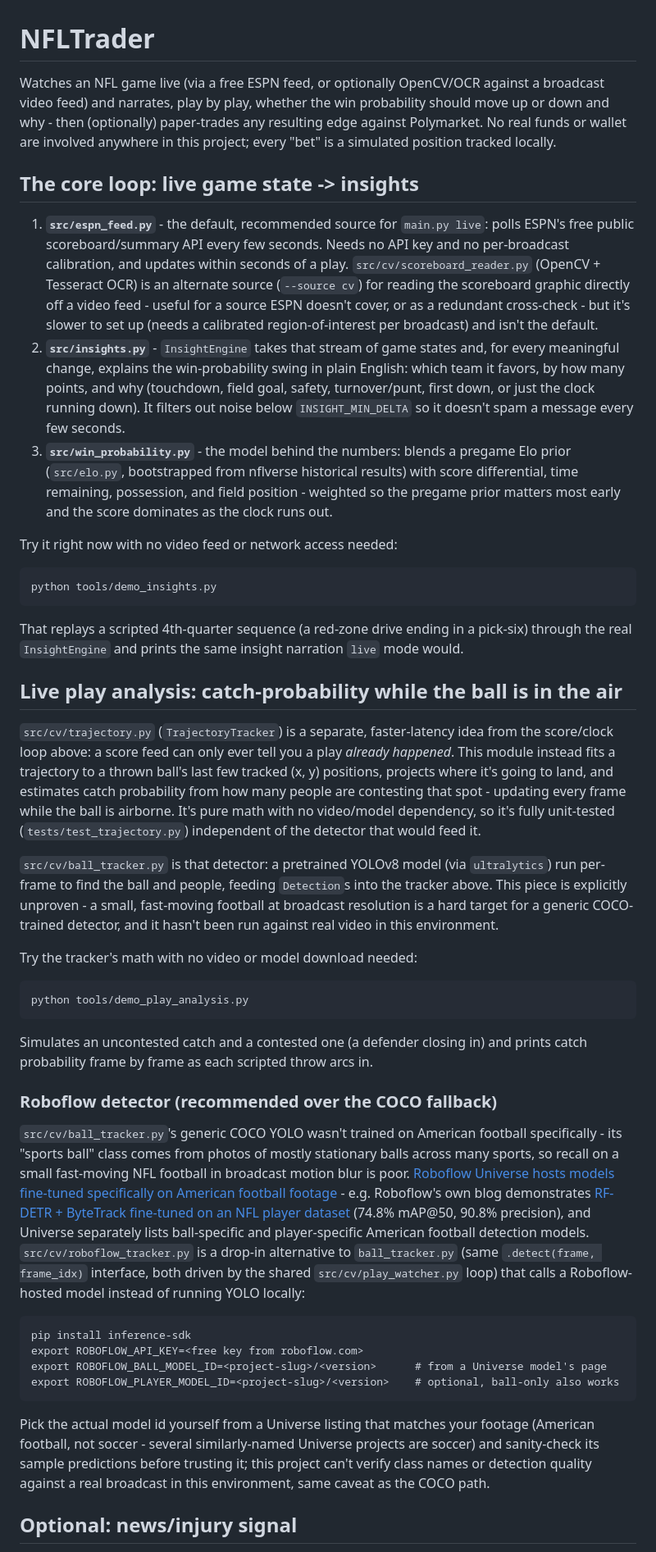
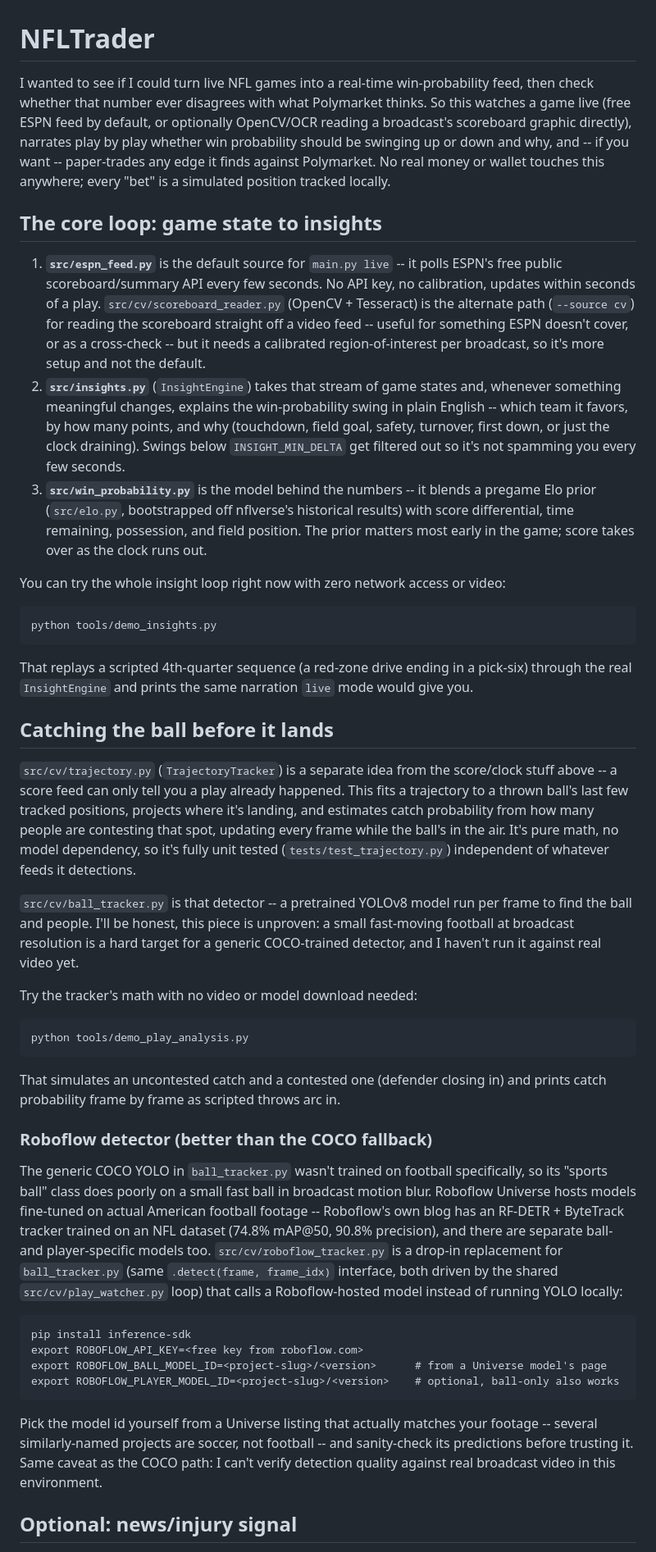
Before and after one commit to LAKSHYAJAIN16/NFLTrader, a Markdown page: README.md, the part around one of its changes. Shown at 82% size. Rendered like a GitHub page.

Commit message:
Rewrite README in a more personal voice
Co-Authored-By: Claude Sonnet 5 <noreply@anthropic.com>

````diff
--- a/README.md
+++ b/README.md
@@ -1,61 +1,26 @@
 # NFLTrader
 
-Watches an NFL game live (via a free ESPN feed, or optionally OpenCV/OCR
-against a broadcast video feed) and narrates, play by play, whether the win
-probability should move up or down and why - then (optionally) paper-trades
-any resulting edge against Polymarket. No real funds or wallet are involved
-anywhere in this project; every "bet" is a simulated position tracked
-locally.
+I wanted to see if I could turn live NFL games into a real-time win-probability feed, then check whether that number ever disagrees with what Polymarket thinks. So this watches a game live (free ESPN feed by default, or optionally OpenCV/OCR reading a broadcast's scoreboard graphic directly), narrates play by play whether win probability should be swinging up or down and why, and -- if you want -- paper-trades any edge it finds against Polymarket. No real money or wallet touches this anywhere; every "bet" is a simulated position tracked locally.
 
-## The core loop: live game state -> insights
+## The core loop: game state to insights
 
-1. **`src/espn_feed.py`** - the default, recommended source for `main.py
-   live`: polls ESPN's free public scoreboard/summary API every few seconds.
-   Needs no API key and no per-broadcast calibration, and updates within
-   seconds of a play. `src/cv/scoreboard_reader.py` (OpenCV + Tesseract OCR)
-   is an alternate source (`--source cv`) for reading the scoreboard graphic
-   directly off a video feed - useful for a source ESPN doesn't cover, or as
-   a redundant cross-check - but it's slower to set up (needs a calibrated
-   region-of-interest per broadcast) and isn't the default.
-2. **`src/insights.py`** - `InsightEngine` takes that stream of game states
-   and, for every meaningful change, explains the win-probability swing in
-   plain English: which team it favors, by how many points, and why
-   (touchdown, field goal, safety, turnover/punt, first down, or just the
-   clock running down). It filters out noise below `INSIGHT_MIN_DELTA` so it
-   doesn't spam a message every few seconds.
-3. **`src/win_probability.py`** - the model behind the numbers: blends a
-   pregame Elo prior (`src/elo.py`, bootstrapped from nflverse historical
-   results) with score differential, time remaining, possession, and field
-   position - weighted so the pregame prior matters most early and the score
-   dominates as the clock runs out.
+1. **`src/espn_feed.py`** is the default source for `main.py live` -- it polls ESPN's free public scoreboard/summary API every few seconds. No API key, no calibration, updates within seconds of a play. `src/cv/scoreboard_reader.py` (OpenCV + Tesseract) is the alternate path (`--source cv`) for reading the scoreboard straight off a video feed -- useful for something ESPN doesn't cover, or as a cross-check -- but it needs a calibrated region-of-interest per broadcast, so it's more setup and not the default.
+2. **`src/insights.py`** (`InsightEngine`) takes that stream of game states and, whenever something meaningful changes, explains the win-probability swing in plain English -- which team it favors, by how many points, and why (touchdown, field goal, safety, turnover, first down, or just the clock draining). Swings below `INSIGHT_MIN_DELTA` get filtered out so it's not spamming you every few seconds.
+3. **`src/win_probability.py`** is the model behind the numbers -- it blends a pregame Elo prior (`src/elo.py`, bootstrapped off nflverse's historical results) with score differential, time remaining, possession, and field position. The prior matters most early in the game; score takes over as the clock runs out.
 
-Try it right now with no video feed or network access needed:
+You can try the whole insight loop right now with zero network access or video:
 
 ```
 python tools/demo_insights.py
 ```
 
-That replays a scripted 4th-quarter sequence (a red-zone drive ending in a
-pick-six) through the real `InsightEngine` and prints the same insight
-narration `live` mode would.
+That replays a scripted 4th-quarter sequence (a red-zone drive ending in a pick-six) through the real `InsightEngine` and prints the same narration `live` mode would give you.
 
-## Live play analysis: catch-probability while the ball is in the air
+## Catching the ball before it lands
 
-`src/cv/trajectory.py` (`TrajectoryTracker`) is a separate, faster-latency
-idea from the score/clock loop above: a score feed can only ever tell you a
-play *already happened*. This module instead fits a trajectory to a thrown
-ball's last few tracked (x, y) positions, projects where it's going to land,
-and estimates catch probability from how many people are contesting that
-spot - updating every frame while the ball is airborne. It's pure math with
-no video/model dependency, so it's fully unit-tested
-(`tests/test_trajectory.py`) independent of the detector that would feed it.
+`src/cv/trajectory.py` (`TrajectoryTracker`) is a separate idea from the score/clock stuff above -- a score feed can only tell you a play already happened. This fits a trajectory to a thrown ball's last few tracked positions, projects where it's landing, and estimates catch probability from how many people are contesting that spot, updating every frame while the ball's in the air. It's pure math, no model dependency, so it's fully unit tested (`tests/test_trajectory.py`) independent of whatever feeds it detections.
 
-`src/cv/ball_tracker.py` is that detector: a pretrained YOLOv8 model (via
-`ultralytics`) run per-frame to find the ball and people, feeding
-`Detection`s into the tracker above. This piece is explicitly unproven -
-a small, fast-moving football at broadcast resolution is a hard target for
-a generic COCO-trained detector, and it hasn't been run against real video
-in this environment.
+`src/cv/ball_tracker.py` is that detector -- a pretrained YOLOv8 model run per frame to find the ball and people. I'll be honest, this piece is unproven: a small fast-moving football at broadcast resolution is a hard target for a generic COCO-trained detector, and I haven't run it against real video yet.
 
 Try the tracker's math with no video or model download needed:
 
@@ -63,23 +28,11 @@ Try the tracker's math with no video or model download needed:
 python tools/demo_play_analysis.py
 ```
 
-Simulates an uncontested catch and a contested one (a defender closing in)
-and prints catch probability frame by frame as each scripted throw arcs in.
+That simulates an uncontested catch and a contested one (defender closing in) and prints catch probability frame by frame as scripted throws arc in.
 
-### Roboflow detector (recommended over the COCO fallback)
+### Roboflow detector (better than the COCO fallback)
 
-`src/cv/ball_tracker.py`'s generic COCO YOLO wasn't trained on American
-football specifically - its "sports ball" class comes from photos of mostly
-stationary balls across many sports, so recall on a small fast-moving NFL
-football in broadcast motion blur is poor. [Roboflow Universe hosts models
-fine-tuned specifically on American football footage](https://universe.roboflow.com/search?q=class%3Afootball) -
-e.g. Roboflow's own blog demonstrates [RF-DETR + ByteTrack fine-tuned on an
-NFL player dataset](https://blog.roboflow.com/american-football-player-tracker/)
-(74.8% mAP@50, 90.8% precision), and Universe separately lists ball-specific
-and player-specific American football detection models. `src/cv/roboflow_tracker.py`
-is a drop-in alternative to `ball_tracker.py` (same `.detect(frame, frame_idx)`
-interface, both driven by the shared `src/cv/play_watcher.py` loop) that
-calls a Roboflow-hosted model instead of running YOLO locally:
+The generic COCO YOLO in `ball_tracker.py` wasn't trained on football specifically, so its "sports ball" class does poorly on a small fast ball in broadcast motion blur. Roboflow Universe hosts models fine-tuned on actual American football footage -- Roboflow's own blog has an RF-DETR + ByteTrack tracker trained on an NFL dataset (74.8% mAP@50, 90.8% precision), and there are separate ball- and player-specific models too. `src/cv/roboflow_tracker.py` is a drop-in replacement for `ball_tracker.py` (same `.detect(frame, frame_idx)` interface, both driven by the shared `src/cv/play_watcher.py` loop) that calls a Roboflow-hosted model instead of running YOLO locally:
 
 ```
 pip install inference-sdk
@@ -88,11 +41,7 @@ export ROBOFLOW_BALL_MODEL_ID=<project-slug>/<version>      # from a Universe mo
 export ROBOFLOW_PLAYER_MODEL_ID=<project-slug>/<version>    # optional, ball-only also works
 ```
 
-Pick the actual model id yourself from a Universe listing that matches your
-footage (American football, not soccer - several similarly-named Universe
-projects are soccer) and sanity-check its sample predictions before trusting
-it; this project can't verify class names or detection quality against a
-real broadcast in this environment, same caveat as the COCO path.
+Pick the model id yourself from a Universe listing that actually matches your footage -- several similarly-named projects are soccer, not football -- and sanity-check its predictions before trusting it. Same caveat as the COCO path: I can't verify detection quality against real broadcast video in this environment.
 
 ## Optional: news/injury signal
 
````
Also changed, not shown: other parts of README.md (+16 -53 lines).
